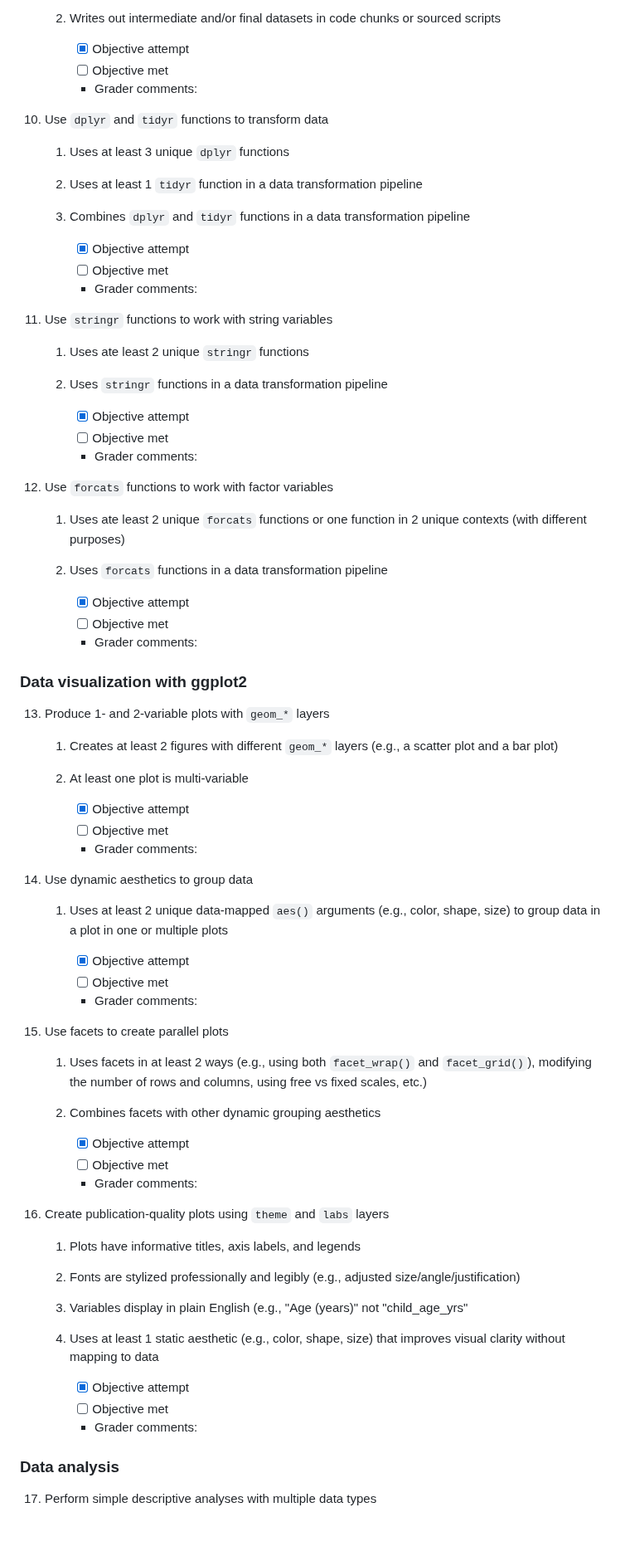
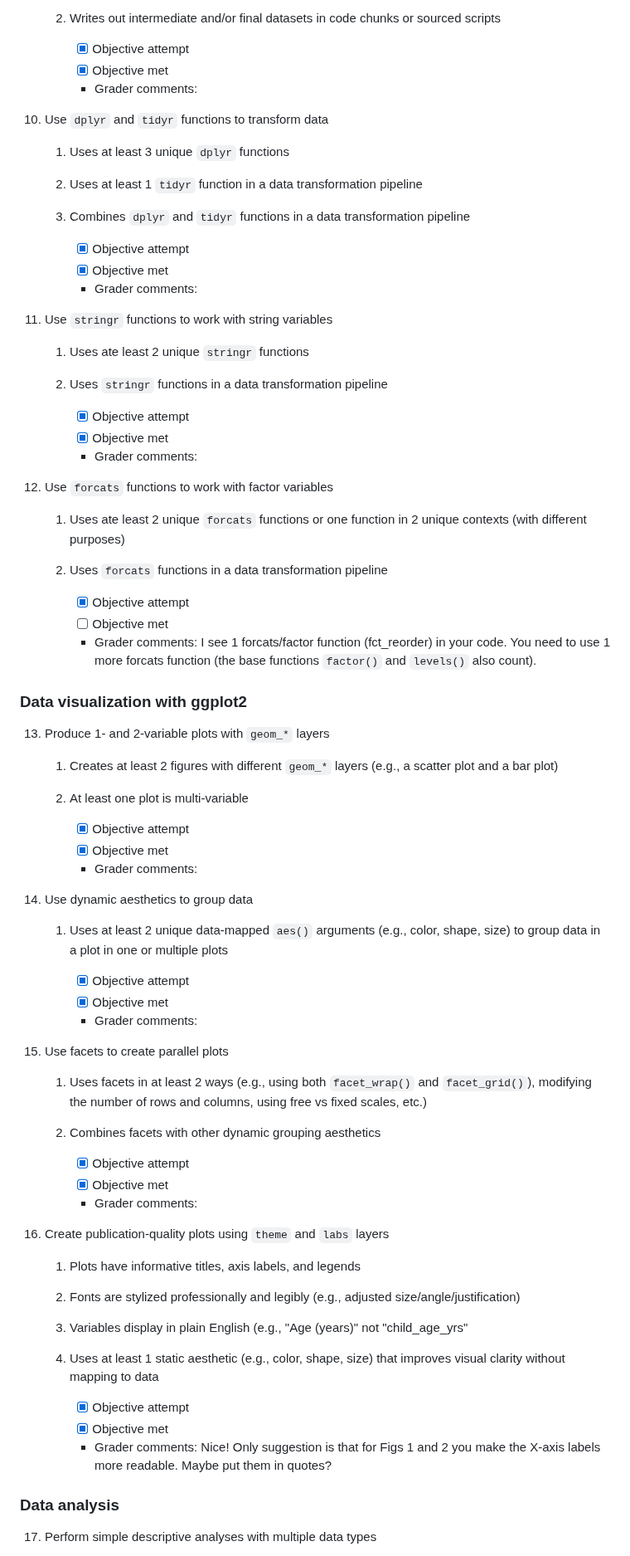
Before and after one commit to huidiyuan/PC-Lable-Homeless, a Markdown page: research-assessment.md, the part around one of its changes. Shown at 83% size. Rendered like a GitHub page; blank space fills up the shorter version.

```diff
--- a/research-assessment.md
+++ b/research-assessment.md
@@ -180,7 +180,7 @@ Refer to the website for general tips on meeting these objectives and an FAQ.
     2.  Writes out intermediate and/or final datasets in code chunks or sourced scripts
 
         -   [x] Objective attempt
-        -   [ ] Objective met
+        -   [x] Objective met
         -   Grader comments:
 
 10. Use `dplyr` and `tidyr` functions to transform data
@@ -192,7 +192,7 @@ Refer to the website for general tips on meeting these objectives and an FAQ.
     3.  Combines `dplyr` and `tidyr` functions in a data transformation pipeline
 
         -   [x] Objective attempt
-        -   [ ] Objective met
+        -   [x] Objective met
         -   Grader comments:
 
 11. Use `stringr` functions to work with string variables
@@ -202,7 +202,7 @@ Refer to the website for general tips on meeting these objectives and an FAQ.
     2.  Uses `stringr` functions in a data transformation pipeline
 
         -   [x] Objective attempt
-        -   [ ] Objective met
+        -   [x] Objective met
         -   Grader comments:
 
 12. Use `forcats` functions to work with factor variables
@@ -213,7 +213,7 @@ Refer to the website for general tips on meeting these objectives and an FAQ.
 
         -   [x] Objective attempt
         -   [ ] Objective met
-        -   Grader comments:
+        -   Grader comments: I see 1 forcats/factor function (fct_reorder) in your code. You need to use 1 more forcats function (the base functions `factor()` and `levels()` also count).
 
 ### Data visualization with ggplot2
 
@@ -224,7 +224,7 @@ Refer to the website for general tips on meeting these objectives and an FAQ.
     2.  At least one plot is multi-variable
 
         -   [x] Objective attempt
-        -   [ ] Objective met
+        -   [x] Objective met
         -   Grader comments:
 
 14. Use dynamic aesthetics to group data
@@ -232,7 +232,7 @@ Refer to the website for general tips on meeting these objectives and an FAQ.
     1.  Uses at least 2 unique data-mapped `aes()` arguments (e.g., color, shape, size) to group data in a plot in one or multiple plots
 
         -   [x] Objective attempt
-        -   [ ] Objective met
+        -   [x] Objective met
         -   Grader comments:
 
 15. Use facets to create parallel plots
@@ -242,7 +242,7 @@ Refer to the website for general tips on meeting these objectives and an FAQ.
     2.  Combines facets with other dynamic grouping aesthetics
 
         -   [x] Objective attempt
-        -   [ ] Objective met
+        -   [x] Objective met
         -   Grader comments:
 
 16. Create publication-quality plots using `theme` and `labs` layers
@@ -256,8 +256,8 @@ Refer to the website for general tips on meeting these objectives and an FAQ.
     4.  Uses at least 1 static aesthetic (e.g., color, shape, size) that improves visual clarity without mapping to data
 
         -   [x] Objective attempt
-        -   [ ] Objective met
-        -   Grader comments:
+        -   [x] Objective met
+        -   Grader comments: Nice! Only suggestion is that for Figs 1 and 2 you make the X-axis labels more readable. Maybe put them in quotes?
 
 ### Data analysis
 
```
Also changed, not shown: other parts of research-assessment.md (+57 -18 lines).
